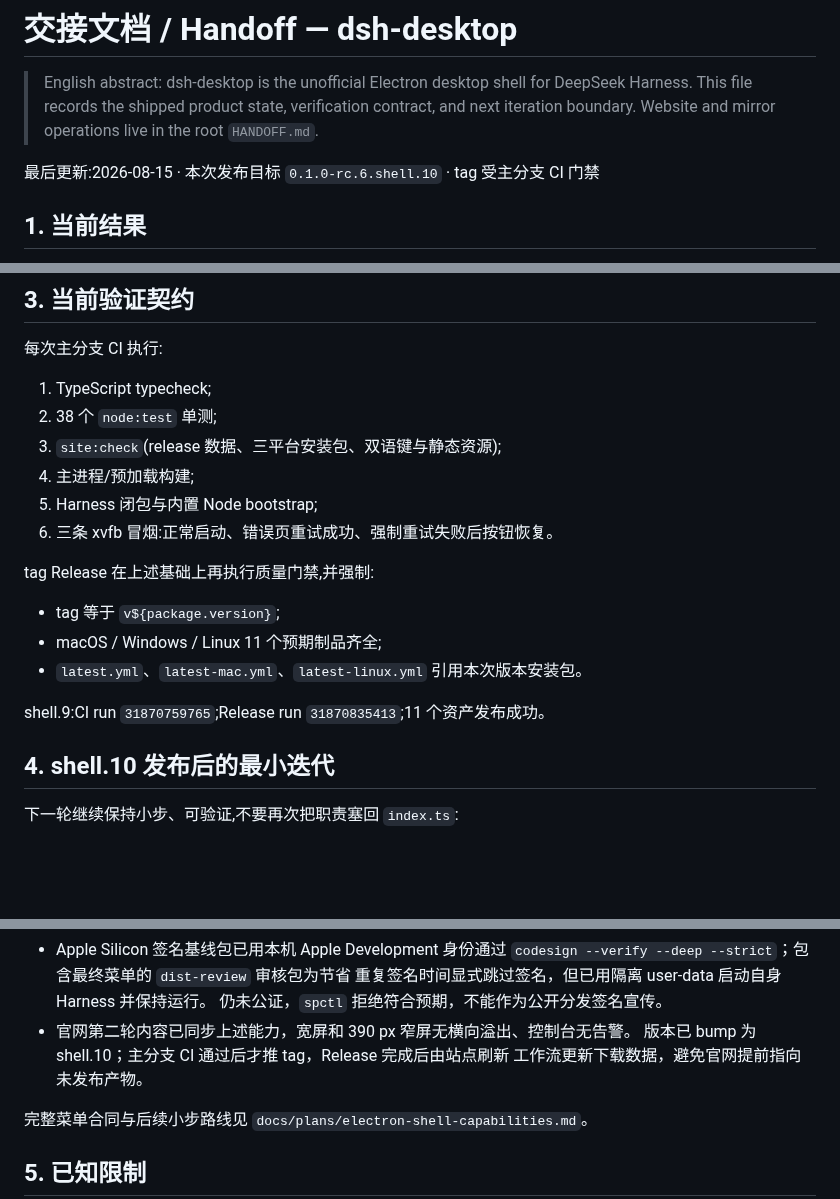
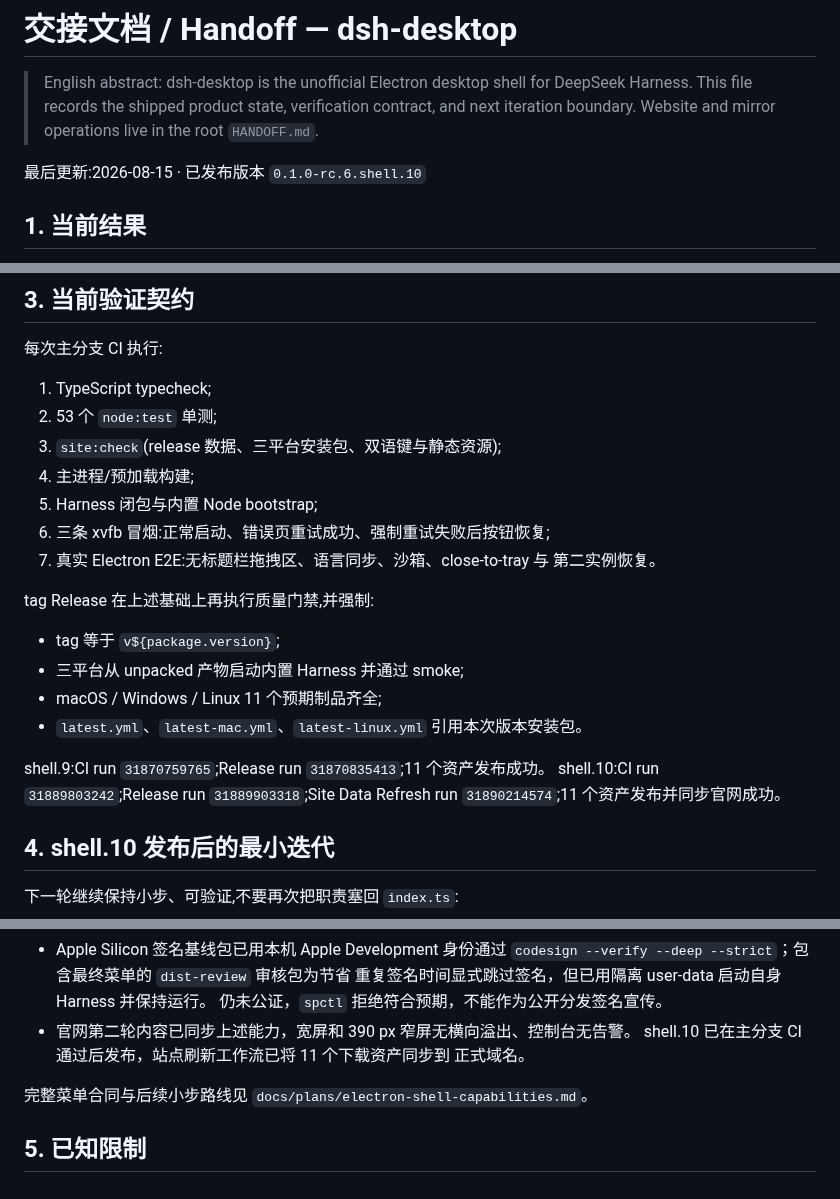
Before and after one commit to citrusli2026/dsh-desktop, a Markdown page: docs/HANDOFF.md, 3 parts joined by grey strips. Drawn GitHub-style; blank space fills up the shorter version.

Commit message:
docs: record shell.10 release delivery

```diff
--- a/docs/HANDOFF.md
+++ b/docs/HANDOFF.md
@@ -5,7 +5,7 @@
 > contract, and next iteration boundary. Website and mirror operations live in
 > the root `HANDOFF.md`.
 
-最后更新:2026-08-15 · 本次发布目标 `0.1.0-rc.6.shell.10` · tag 受主分支 CI 门禁
+最后更新:2026-08-15 · 已发布版本 `0.1.0-rc.6.shell.10`
 
 ## 1. 当前结果
 
@@ -60,19 +60,24 @@ src/preload/index.ts        仅暴露 retry 与诊断导出两项窄桥
 每次主分支 CI 执行:
 
 1. TypeScript typecheck;
-2. 38 个 `node:test` 单测;
+2. 53 个 `node:test` 单测;
 3. `site:check`(release 数据、三平台安装包、双语键与静态资源);
 4. 主进程/预加载构建;
 5. Harness 闭包与内置 Node bootstrap;
-6. 三条 xvfb 冒烟:正常启动、错误页重试成功、强制重试失败后按钮恢复。
+6. 三条 xvfb 冒烟:正常启动、错误页重试成功、强制重试失败后按钮恢复;
+7. 真实 Electron E2E:无标题栏拖拽区、语言同步、沙箱、close-to-tray 与
+   第二实例恢复。
 
 tag Release 在上述基础上再执行质量门禁,并强制:
 
 - tag 等于 `v${package.version}`;
+- 三平台从 unpacked 产物启动内置 Harness 并通过 smoke;
 - macOS / Windows / Linux 11 个预期制品齐全;
 - `latest.yml`、`latest-mac.yml`、`latest-linux.yml` 引用本次版本安装包。
 
 shell.9:CI run `31870759765`;Release run `31870835413`;11 个资产发布成功。
+shell.10:CI run `31889803242`;Release run `31889903318`;Site Data Refresh run
+`31890214574`;11 个资产发布并同步官网成功。
 
 ## 4. shell.10 发布后的最小迭代
 
@@ -111,8 +116,8 @@ shell.9:CI run `31870759765`;Release run `31870835413`;11 个资产发布成功
   重复签名时间显式跳过签名，但已用隔离 user-data 启动自身 Harness 并保持运行。
   仍未公证，`spctl` 拒绝符合预期，不能作为公开分发签名宣传。
 - 官网第二轮内容已同步上述能力，宽屏和 390 px 窄屏无横向溢出、控制台无告警。
-  版本已 bump 为 shell.10；主分支 CI 通过后才推 tag，Release 完成后由站点刷新
-  工作流更新下载数据，避免官网提前指向未发布产物。
+  shell.10 已在主分支 CI 通过后发布，站点刷新工作流已将 11 个下载资产同步到
+  正式域名。
 
 完整菜单合同与后续小步路线见 `docs/plans/electron-shell-capabilities.md`。
 
```
Also changed, not shown: HANDOFF.md (+7 -7 lines), docs/plans/electron-shell-capabilities.md (+1 -1 lines).
